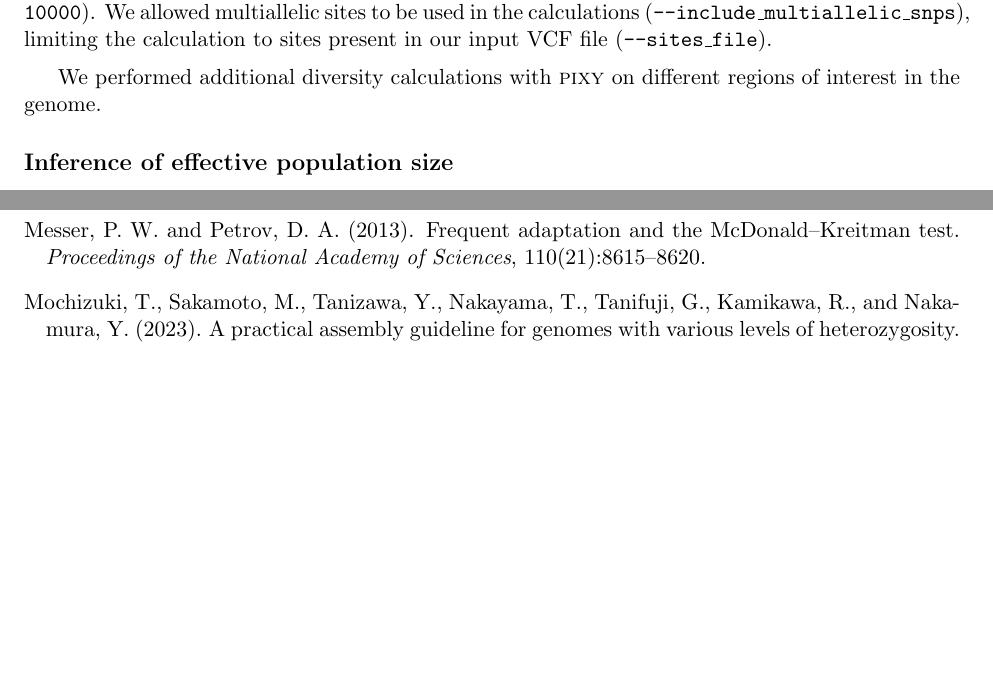
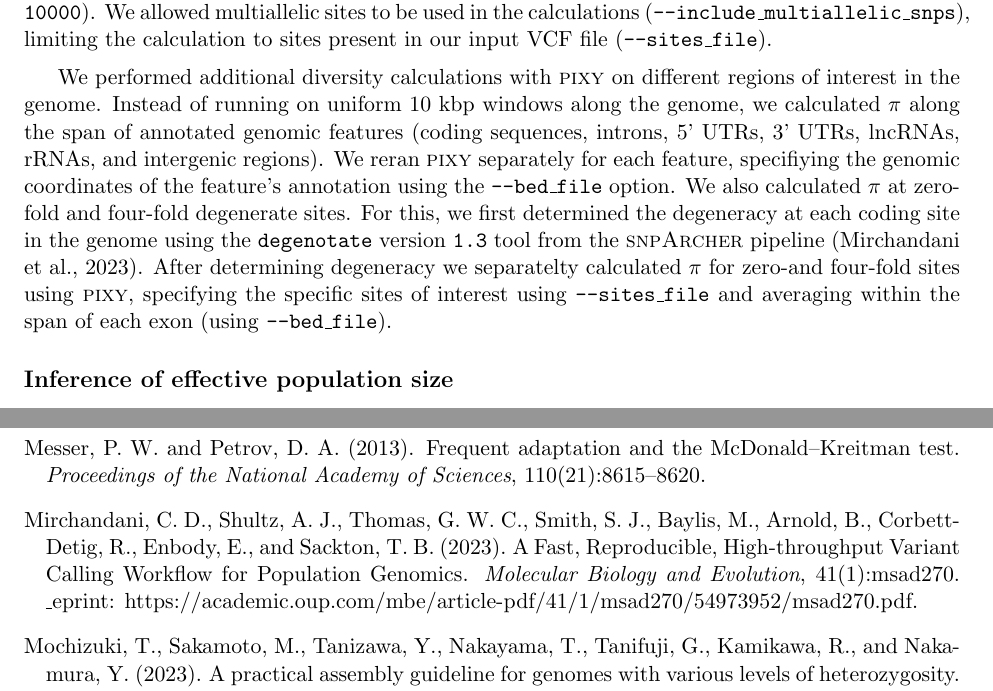
Before and after one commit to kr-colab/balanus_genome_ms, a LaTeX paper (docs/barnacle_genome_ms.tex): two parts of pages 23 and 30 of 50 before the commit and two parts of pages 23 and 31 of 51 after it, joined at a grey line, cut so that both start at the same text, the shorter picture padded with empty space. Compiled offline with pdfLaTeX.

Commit message:
Finishing popgen stats info

```diff
--- a/docs/barnacle_genome_ms.tex
+++ b/docs/barnacle_genome_ms.tex
@@ -1507,11 +1508,18 @@ input VCF file (\texttt{--sites\_file}).
 
 We performed additional diversity calculations with \textsc{pixy} on different regions
 of interest in the genome.
-
-% TODO:
-% mention calculating over genes and exons, introns, etc.
-% mention calculationg over 0- and 4- fold sites which were calculated using degenotate.
-
+Instead of running on uniform 10 kbp windows along the genome, we calculated $\pi$ along the
+span of annotated genomic features (coding sequences, introns, 5' UTRs, 3' UTRs, lncRNAs,
+rRNAs, and intergenic regions).
+We reran \textsc{pixy} separately for each feature, specifiying the genomic coordinates of
+the feature's annotation using the \texttt{--bed\_file} option.
+We also calculated $\pi$ at zero-fold and four-fold degenerate sites.
+For this, we first determined the degeneracy at each coding site in the genome using the
+\texttt{degenotate} version \texttt{1.3} tool from the \textsc{snpArcher} pipeline
+\citep{mirchandani_snparcher_2023}.
+After determining degeneracy we separatelty calculated $\pi$ for zero-and four-fold sites
+using \textsc{pixy}, specifying the specific sites of interest using \texttt{--sites\_file}
+and averaging within the span of each exon (using \texttt{--bed\_file}).
 
 \subsection*{Inference of effective population size}
 
```
Also changed, not shown: README.md, docs/barnacle_genome_ms.tex (7 more changed lines).
